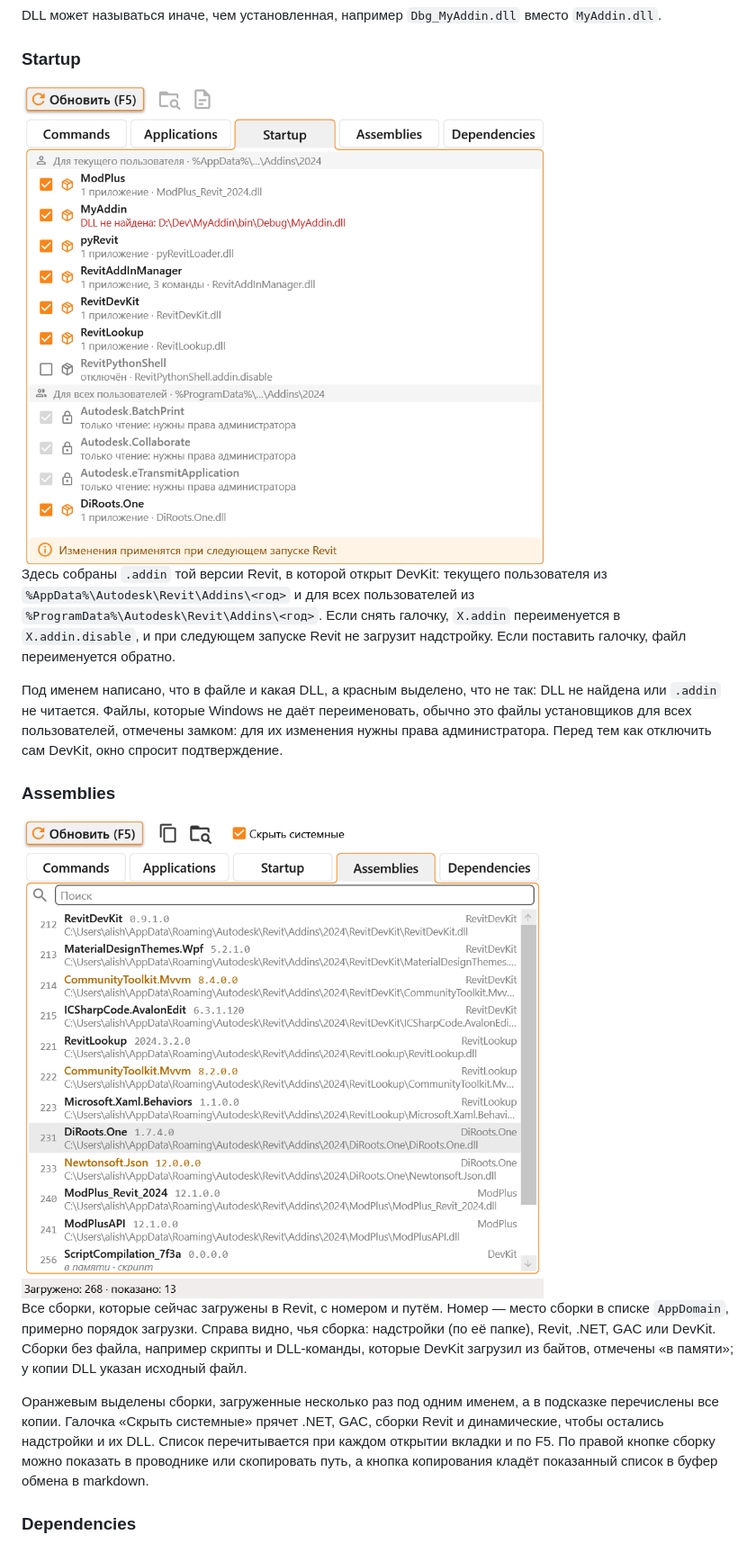
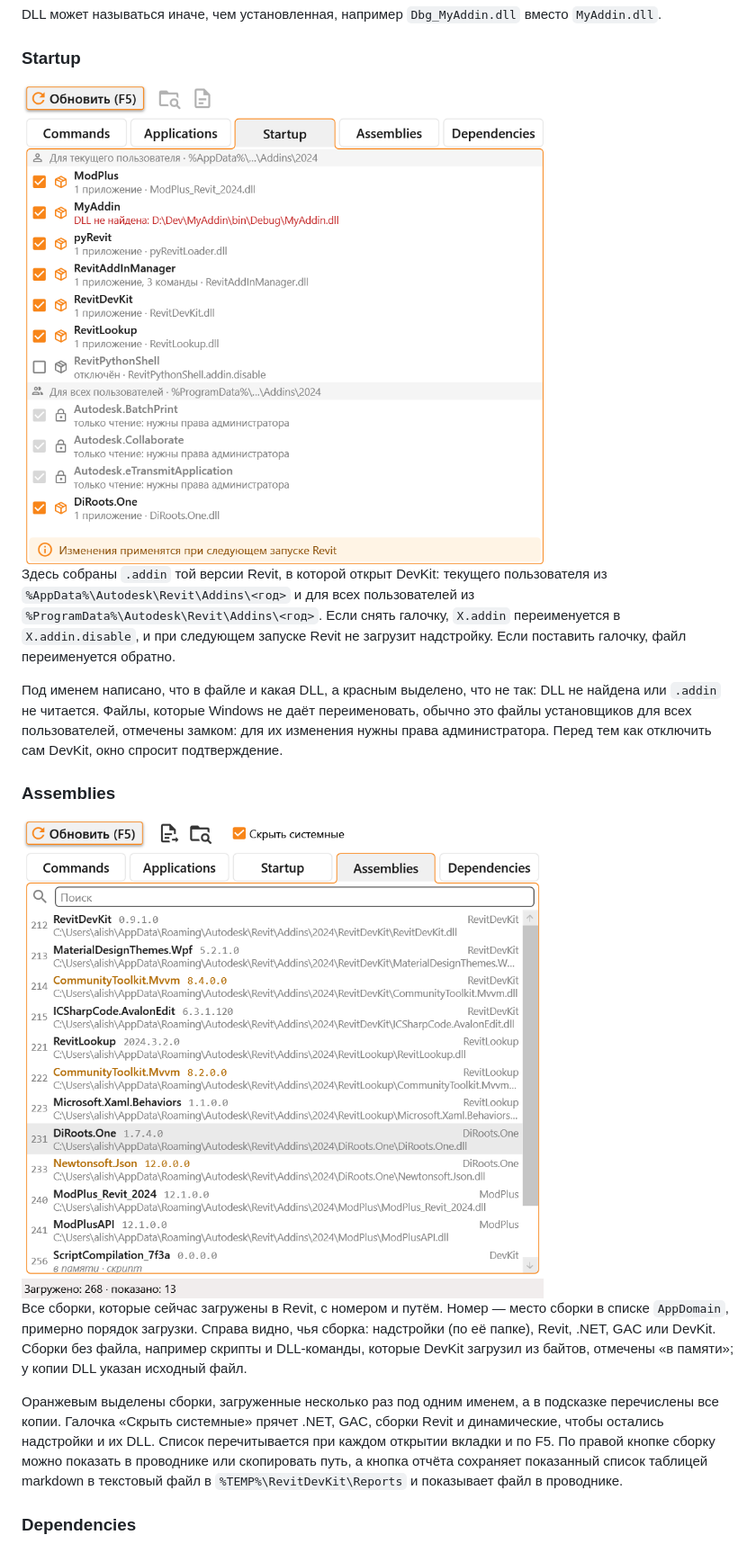
Before and after one commit to Samveyil/RevitDevKit, a Markdown page: README.ru.md, the part around one of its changes. Shown at 90% size. Rendered like a GitHub page; pictures changed too: assets/dll-runner-assemblies.png, assets/dll-runner-startup.png.

Commit message:
Add-in Explorer: reports saved to a text file, aligned markdown tables, even left margins

```diff
--- a/README.ru.md
+++ b/README.ru.md
@@ -106,7 +106,7 @@ DLL может называться иначе, чем установленна
 
 Все сборки, которые сейчас загружены в Revit, с номером и путём. Номер — место сборки в списке `AppDomain`, примерно порядок загрузки. Справа видно, чья сборка: надстройки (по её папке), Revit, .NET, GAC или DevKit. Сборки без файла, например скрипты и DLL-команды, которые DevKit загрузил из байтов, отмечены «в памяти»; у копии DLL указан исходный файл.
 
-Оранжевым выделены сборки, загруженные несколько раз под одним именем, а в подсказке перечислены все копии. Галочка «Скрыть системные» прячет .NET, GAC, сборки Revit и динамические, чтобы остались надстройки и их DLL. Список перечитывается при каждом открытии вкладки и по F5. По правой кнопке сборку можно показать в проводнике или скопировать путь, а кнопка копирования кладёт показанный список в буфер обмена в markdown.
+Оранжевым выделены сборки, загруженные несколько раз под одним именем, а в подсказке перечислены все копии. Галочка «Скрыть системные» прячет .NET, GAC, сборки Revit и динамические, чтобы остались надстройки и их DLL. Список перечитывается при каждом открытии вкладки и по F5. По правой кнопке сборку можно показать в проводнике или скопировать путь, а кнопка отчёта сохраняет показанный список таблицей markdown в текстовый файл в `%TEMP%\RevitDevKit\Reports` и показывает файл в проводнике.
 
 ### Dependencies
 
```
Also changed, not shown: other parts of README.ru.md (+1 -1 lines), README.md (+2 -2 lines), assets/dll-runner-apps.png, assets/dll-runner-commands.png, assets/dll-runner-dependencies.png, 6 other files.
